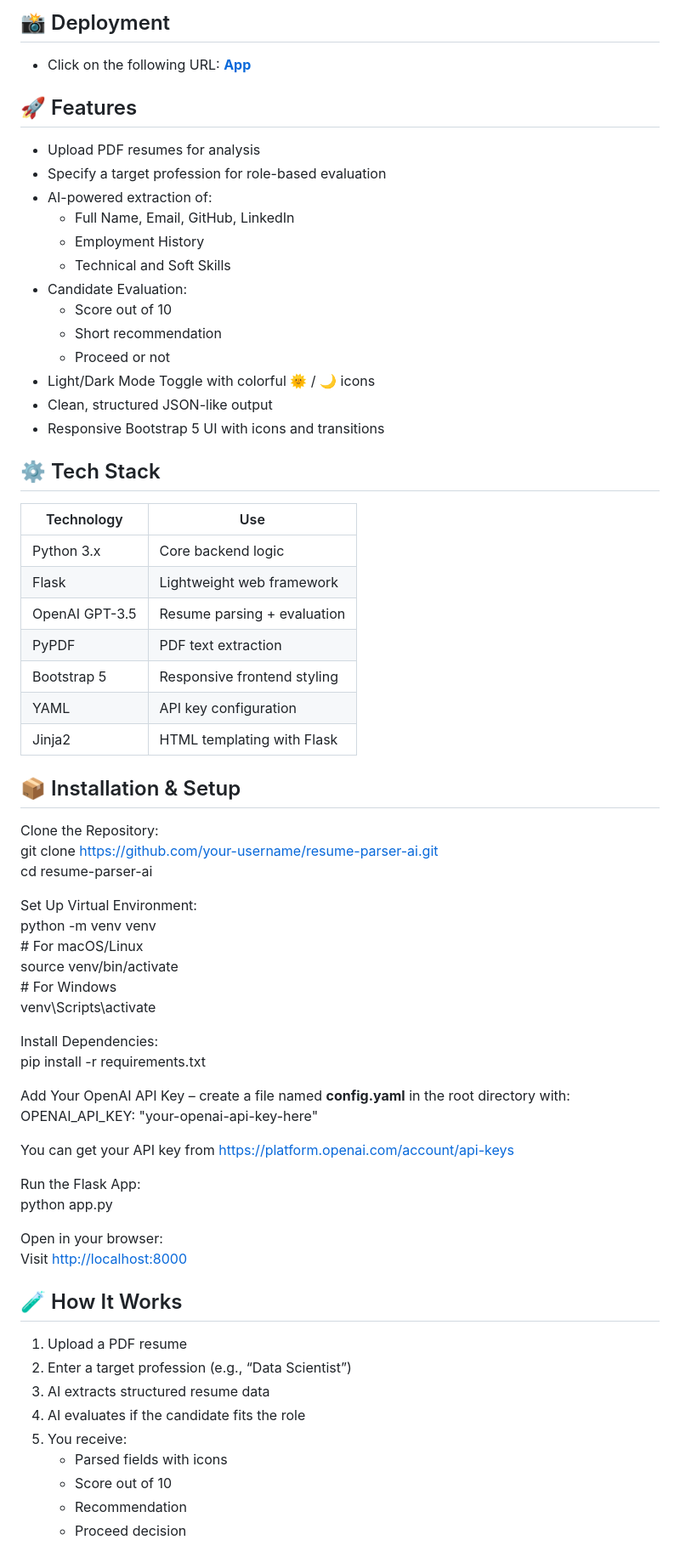
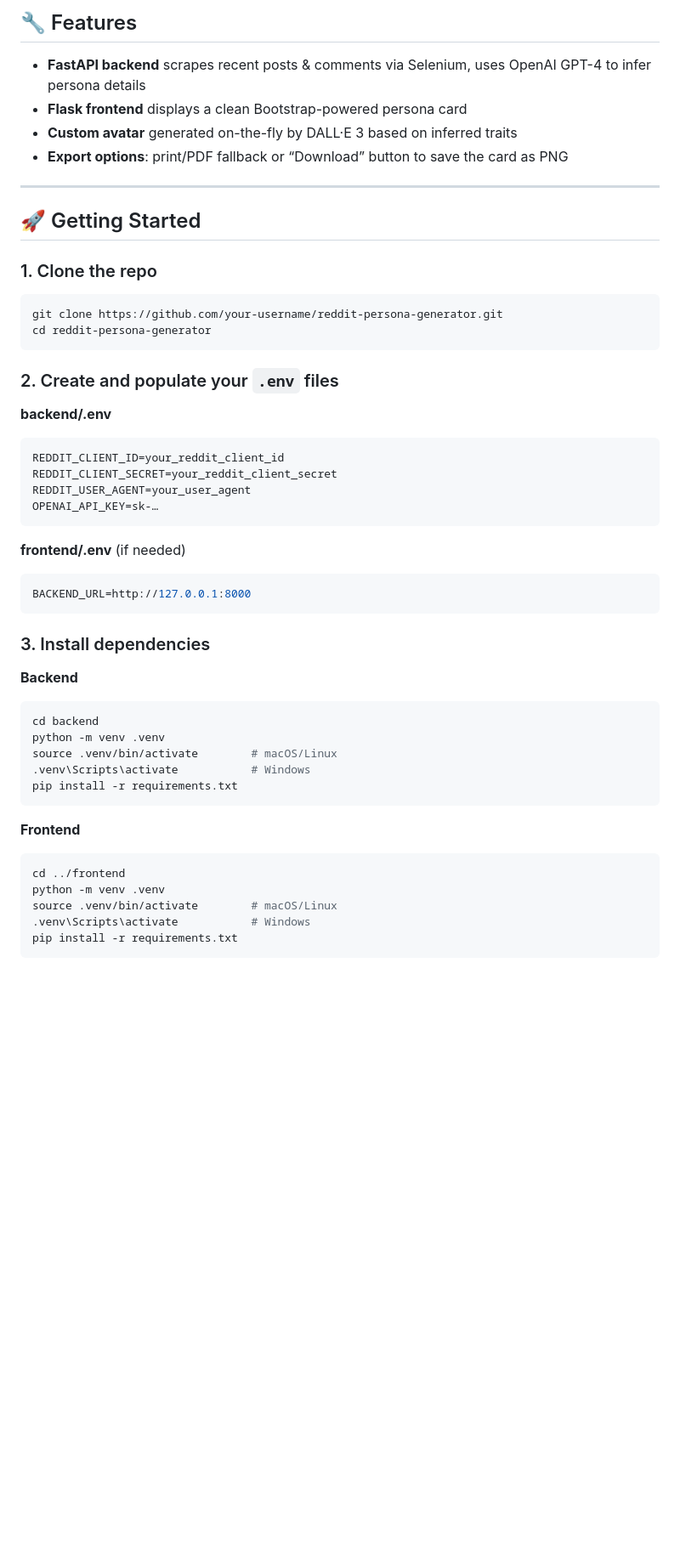
Before and after one commit to santheartist/Reddit-Persona-Generator, a Markdown page: README.md, the part around one of its changes. Shown at 85% size. Rendered like a GitHub page; blank space fills up the shorter version.

```diff
--- a/README.md
+++ b/README.md
@@ -15,67 +6,53 @@ It provides a detailed breakdown of:
 
-## 📸 Deployment
-- Click on the following URL: **[App](https://resume-parser-tw8t.onrender.com)**
+## 🔧 Features
 
-## 🚀 Features
-- Upload PDF resumes for analysis
-- Specify a target profession for role-based evaluation
-- AI-powered extraction of:
-  - Full Name, Email, GitHub, LinkedIn
-  - Employment History
-  - Technical and Soft Skills
-- Candidate Evaluation:
-  - Score out of 10
-  - Short recommendation
-  - Proceed or not
-- Light/Dark Mode Toggle with colorful 🌞 / 🌙 icons
-- Clean, structured JSON-like output
-- Responsive Bootstrap 5 UI with icons and transitions
+- **FastAPI backend** scrapes recent posts & comments via Selenium, uses OpenAI GPT-4 to infer persona details
+- **Flask frontend** displays a clean Bootstrap-powered persona card
+- **Custom avatar** generated on-the-fly by DALL·E 3 based on inferred traits
+- **Export options**: print/PDF fallback or “Download” button to save the card as PNG
 
-## ⚙️ Tech Stack
-| Technology   | Use                           |
-|--------------|------------------------------|
-| Python 3.x    | Core backend logic           |
-| Flask        | Lightweight web framework    |
-| OpenAI GPT-3.5 | Resume parsing + evaluation |
-| PyPDF        | PDF text extraction          |
-| Bootstrap 5   | Responsive frontend styling |
-| YAML         | API key configuration        |
-| Jinja2       | HTML templating with Flask   |
+---
 
-## 📦 Installation & Setup
-Clone the Repository:
-    git clone https://github.com/your-username/resume-parser-ai.git
-    cd resume-parser-ai
+## 🚀 Getting Started
 
-Set Up Virtual Environment:
-    python -m venv venv
-    # For macOS/Linux
-    source venv/bin/activate
-    # For Windows
-    venv\Scripts\activate
+### 1. Clone the repo
+~~~bash
+git clone https://github.com/your-username/reddit-persona-generator.git
+cd reddit-persona-generator
+~~~
 
-Install Dependencies:
-    pip install -r requirements.txt
+### 2. Create and populate your `.env` files
 
-Add Your OpenAI API Key – create a file named **config.yaml** in the root directory with:
-    OPENAI_API_KEY: "your-openai-api-key-here"
+**backend/.env**
+~~~ini
+REDDIT_CLIENT_ID=your_reddit_client_id
+REDDIT_CLIENT_SECRET=your_reddit_client_secret
+REDDIT_USER_AGENT=your_user_agent
+OPENAI_API_KEY=sk-…
+~~~
 
-You can get your API key from <https://platform.openai.com/account/api-keys>
+**frontend/.env** (if needed)
+~~~ini
+BACKEND_URL=http://127.0.0.1:8000
+~~~
 
-Run the Flask App:
-    python app.py
+### 3. Install dependencies
 
-Open in your browser:
-Visit <http://localhost:8000>
+**Backend**
+~~~bash
+cd backend
+python -m venv .venv
+source .venv/bin/activate        # macOS/Linux
+.venv\Scripts\activate           # Windows
+pip install -r requirements.txt
+~~~
 
-## 🧪 How It Works
-1. Upload a PDF resume
-2. Enter a target profession (e.g., “Data Scientist”)
-3. AI extracts structured resume data
-4. AI evaluates if the candidate fits the role
-5. You receive:
-   - Parsed fields with icons
-   - Score out of 10
-   - Recommendation
-   - Proceed decision
+**Frontend**
+~~~bash
+cd ../frontend
+python -m venv .venv
+source .venv/bin/activate        # macOS/Linux
+.venv\Scripts\activate           # Windows
+pip install -r requirements.txt
+~~~
 
```
Also changed, not shown: other parts of README.md (+84 -46 lines).
